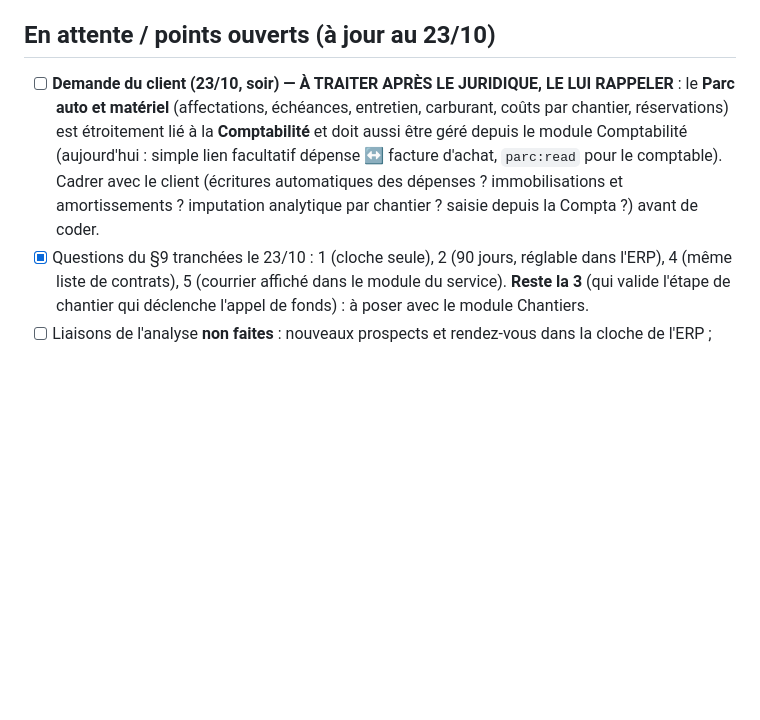
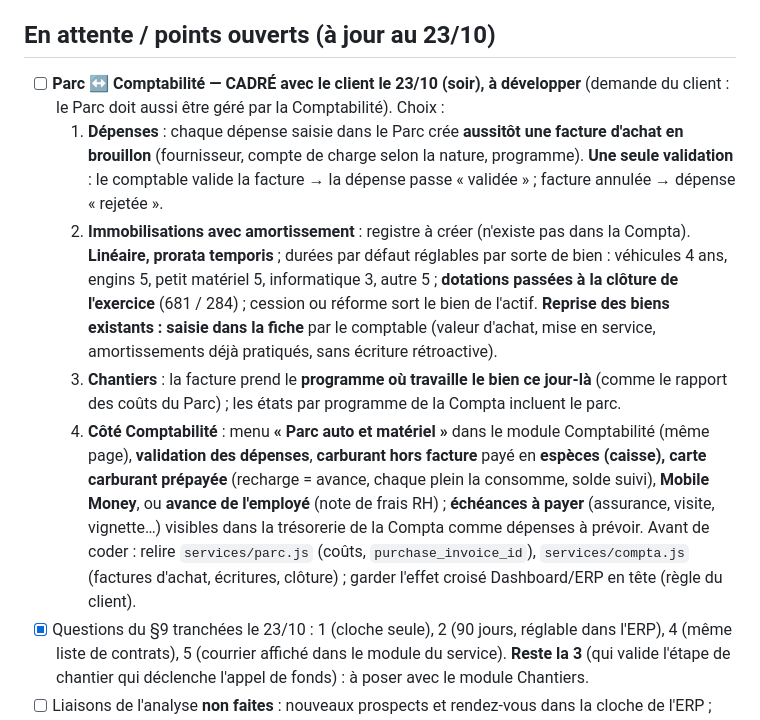
Before and after one commit to nouahenri/Siipaf, a Markdown page: passation.md, the part around the change. Drawn GitHub-style; blank space fills up the shorter version.

Commit message:
Passation · cadrage Parc ↔ Comptabilité (choix du client du 23/10)
Co-Authored-By: Claude Opus 5.5 <noreply@anthropic.com>

```diff
--- a/passation.md
+++ b/passation.md
@@ -75,7 +75,12 @@ Choix du client : la pastille compte les demandes du site **encore « Demandé
 - Mise en ligne : serveur (aucune migration) + admin + ERP recompilés.
 
 ## En attente / points ouverts (à jour au 23/10)
-- [ ] **Demande du client (23/10, soir) — À TRAITER APRÈS LE JURIDIQUE, LE LUI RAPPELER** : le **Parc auto et matériel** (affectations, échéances, entretien, carburant, coûts par chantier, réservations) est étroitement lié à la **Comptabilité** et doit aussi être géré depuis le module Comptabilité (aujourd'hui : simple lien facultatif dépense ↔ facture d'achat, `parc:read` pour le comptable). Cadrer avec le client (écritures automatiques des dépenses ? immobilisations et amortissements ? imputation analytique par chantier ? saisie depuis la Compta ?) avant de coder.
+- [ ] **Parc ↔ Comptabilité — CADRÉ avec le client le 23/10 (soir), à développer** (demande du client : le Parc doit aussi être géré par la Comptabilité). Choix :
+  1. **Dépenses** : chaque dépense saisie dans le Parc crée **aussitôt une facture d'achat en brouillon** (fournisseur, compte de charge selon la nature, programme). **Une seule validation** : le comptable valide la facture → la dépense passe « validée » ; facture annulée → dépense « rejetée ».
+  2. **Immobilisations avec amortissement** : registre à créer (n'existe pas dans la Compta). **Linéaire, prorata temporis** ; durées par défaut réglables par sorte de bien : véhicules 4 ans, engins 5, petit matériel 5, informatique 3, autre 5 ; **dotations passées à la clôture de l'exercice** (681 / 284) ; cession ou réforme sort le bien de l'actif. **Reprise des biens existants : saisie dans la fiche** par le comptable (valeur d'achat, mise en service, amortissements déjà pratiqués, sans écriture rétroactive).
+  3. **Chantiers** : la facture prend le **programme où travaille le bien ce jour-là** (comme le rapport des coûts du Parc) ; les états par programme de la Compta incluent le parc.
+  4. **Côté Comptabilité** : menu **« Parc auto et matériel »** dans le module Comptabilité (même page), **validation des dépenses**, **carburant hors facture** payé en **espèces (caisse), carte carburant prépayée** (recharge = avance, chaque plein la consomme, solde suivi), **Mobile Money**, ou **avance de l'employé** (note de frais RH) ; **échéances à payer** (assurance, visite, vignette…) visibles dans la trésorerie de la Compta comme dépenses à prévoir.
+  Avant de coder : relire `services/parc.js` (coûts, `purchase_invoice_id`), `services/compta.js` (factures d'achat, écritures, clôture) ; garder l'effet croisé Dashboard/ERP en tête (règle du client).
 - [x] Questions du §9 tranchées le 23/10 : 1 (cloche seule), 2 (90 jours, réglable dans l'ERP), 4 (même liste de contrats), 5 (courrier affiché dans le module du service). **Reste la 3** (qui valide l'étape de chantier qui déclenche l'appel de fonds) : à poser avec le module Chantiers.
 - [ ] Liaisons de l'analyse **non faites** : nouveaux prospects et rendez-vous dans la cloche de l'ERP ; journal des événements (historique sur chaque fiche) ; documents rattachés aux fiches ; modules Achats & stocks, Chantiers. (Impayés → commercial puis Juridique : fait le 23/10.)
 - [ ] Juridique : le courrier affecté aux **autres services** n'apparaît pas encore dans leur module (seul le Juridique a son encart) ; à étendre quand chaque module en a l'usage. Un dossier ouvert dans le dashboard **avec** une date d'acte dès l'ouverture ne passe pas le lot « vendu » (seule la saisie ultérieure le fait) : cas rare, à traiter si besoin.
```
